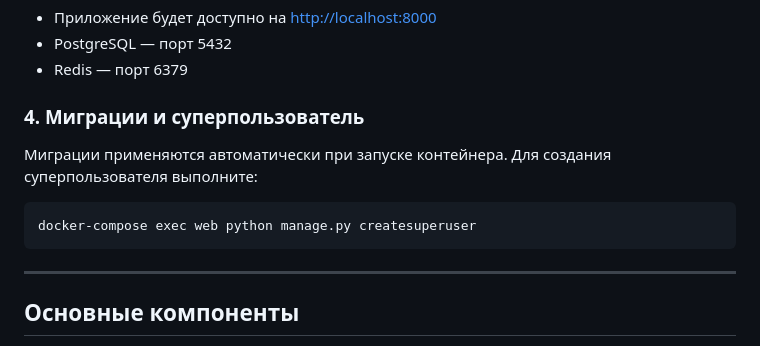
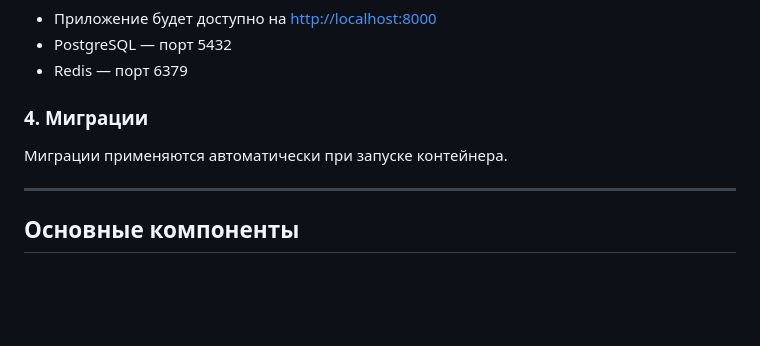
Before and after one commit to banworddd/SmartFarmWeb_Full, a Markdown page: README.md, the part around the change. Rendered like a GitHub page; blank space fills up the shorter version.

````diff
--- a/README.md
+++ b/README.md
@@ -36,13 +36,9 @@ docker-compose up --build
 - PostgreSQL — порт 5432
 - Redis — порт 6379
 
-### 4. Миграции и суперпользователь
+### 4. Миграции
 
-Миграции применяются автоматически при запуске контейнера. Для создания суперпользователя выполните:
-
-```bash
-docker-compose exec web python manage.py createsuperuser
-```
+Миграции применяются автоматически при запуске контейнера.
 
 ---
 
````
